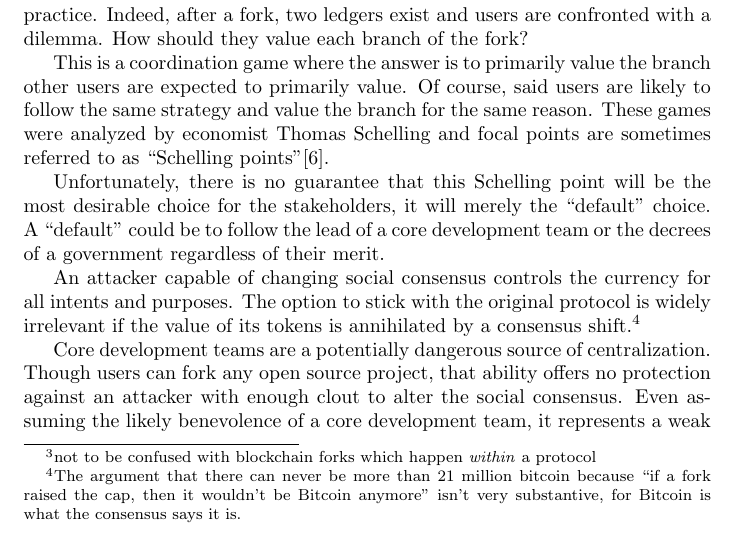
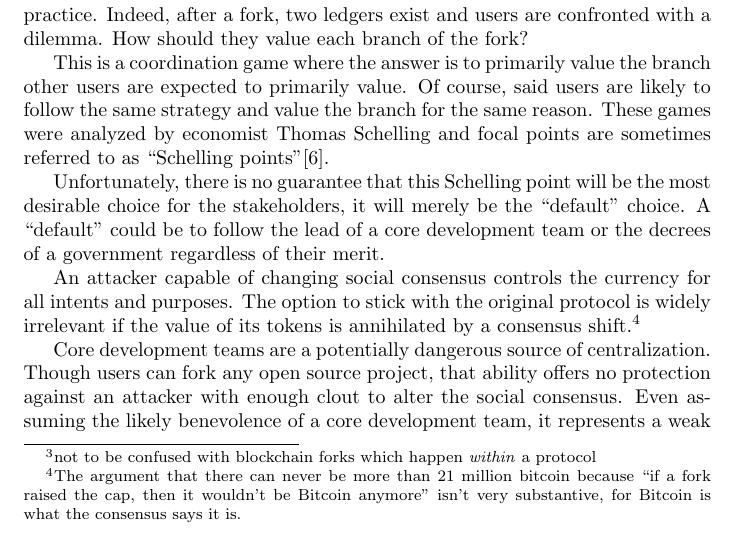
Before and after one commit to tezos/tezos-papers, a LaTeX paper (position_paper.tex): part of page 4 of 18, cut so that both start at the same text. Compiled offline with pdfLaTeX.

Commit message:
missing "be"

```diff
--- a/position_paper.tex
+++ b/position_paper.tex
@@ -150,7 +150,7 @@ games were analyzed by economist Thomas Schelling and focal points are
 sometimes referred to as ``Schelling points''\cite{schelling}.
 
 Unfortunately, there is no guarantee that this Schelling point will be the most
-desirable choice for the stakeholders, it will merely the ``default'' choice.
+desirable choice for the stakeholders, it will merely be the ``default'' choice.
 A ``default'' could be to follow the lead of a core development team or the
 decrees of a government regardless of their merit.
 
```
